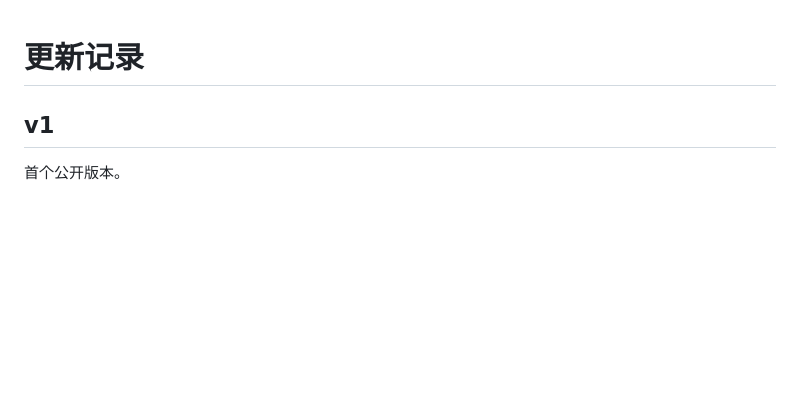
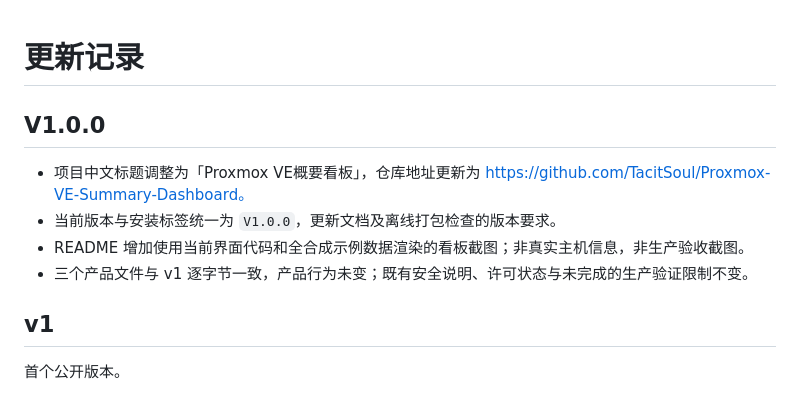
Before and after one commit to TacitSoul/Proxmox-VE-Summary-Dashboard, a Markdown page: CHANGELOG.md, the part around the change. GitHub-like rendering; blank space fills up the shorter version.

```diff
--- a/CHANGELOG.md
+++ b/CHANGELOG.md
@@ -1,4 +1,11 @@
 # 更新记录
+
+## V1.0.0
+
+- 项目中文标题调整为「Proxmox VE概要看板」，仓库地址更新为 https://github.com/TacitSoul/Proxmox-VE-Summary-Dashboard。
+- 当前版本与安装标签统一为 `V1.0.0`，更新文档及离线打包检查的版本要求。
+- README 增加使用当前界面代码和全合成示例数据渲染的看板截图；非真实主机信息，非生产验收截图。
+- 三个产品文件与 v1 逐字节一致，产品行为未变；既有安全说明、许可状态与未完成的生产验证限制不变。
 
 ## v1
 
```
Also changed, not shown: README.md (+14 -6 lines), docs/images/dashboard.png (added), 2 other files.
